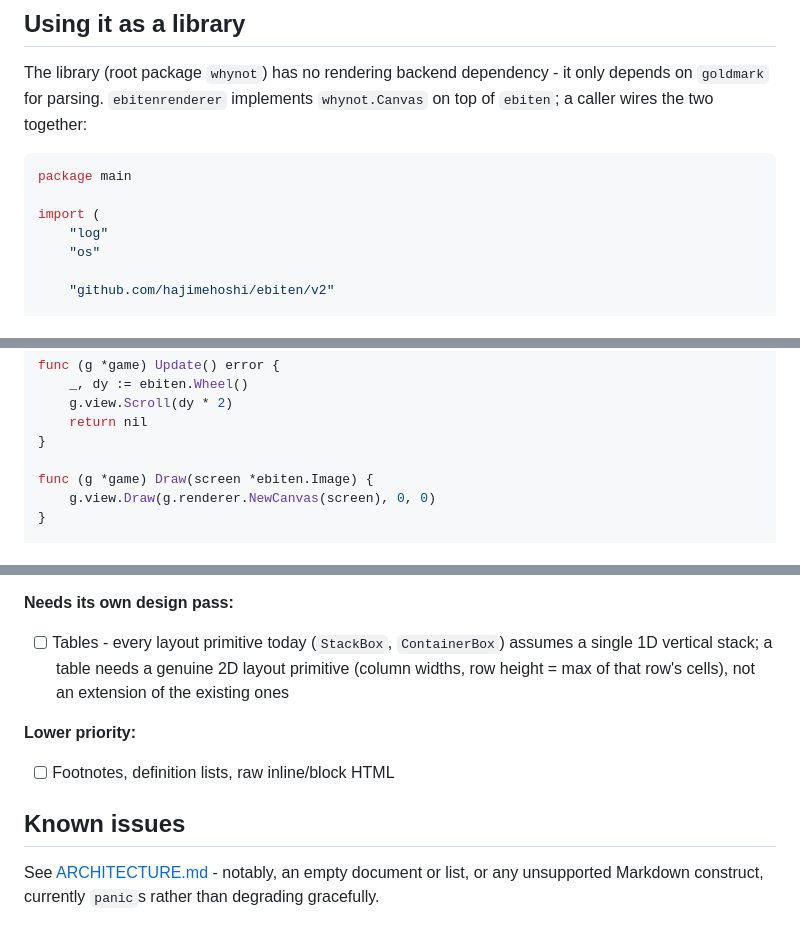
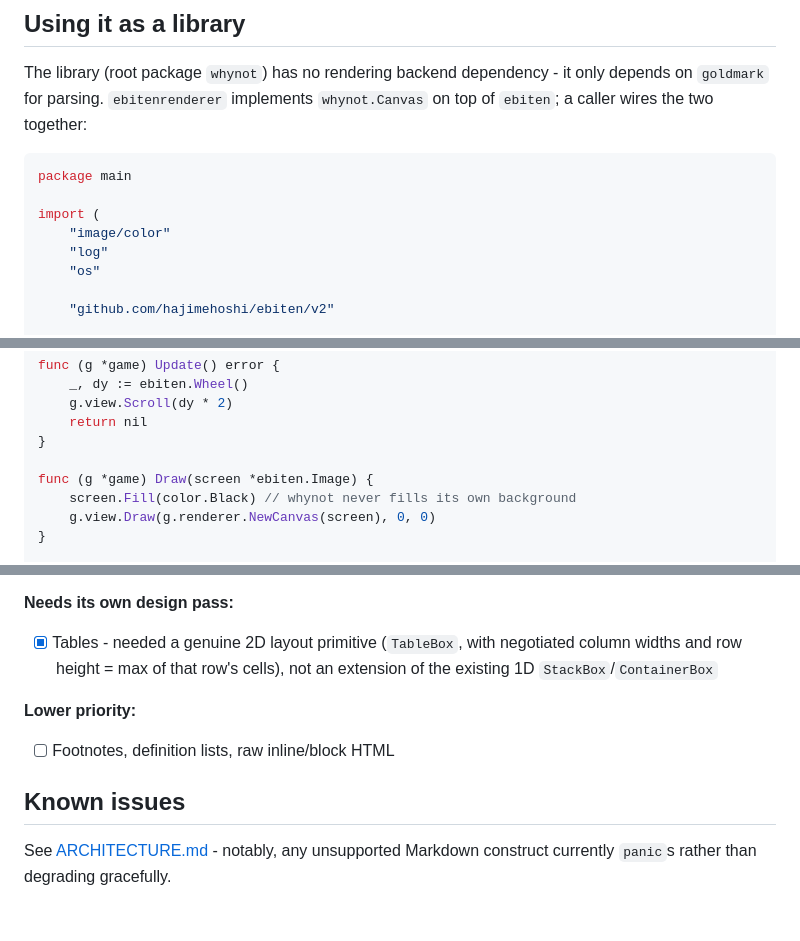
Before and after one commit to arnodel/whynot, a Markdown page: README.md, 3 parts joined by grey strips. Drawn GitHub-style.

```diff
--- a/README.md
+++ b/README.md
@@ -35,6 +35,7 @@ it only depends on `goldmark` for parsing. `ebitenrenderer` implements
 package main
 
 import (
+	"image/color"
 	"log"
 	"os"
 
@@ -56,6 +57,7 @@ func (g *game) Update() error {
 }
 
 func (g *game) Draw(screen *ebiten.Image) {
+	screen.Fill(color.Black) // whynot never fills its own background
 	g.view.Draw(g.renderer.NewCanvas(screen), 0, 0)
 }
 
@@ -129,16 +132,15 @@ rather than being an incremental addition.
 - [x] Nested lists
 
 **Needs its own design pass:**
-- [ ] Tables - every layout primitive today (`StackBox`, `ContainerBox`)
-      assumes a single 1D vertical stack; a table needs a genuine 2D
-      layout primitive (column widths, row height = max of that row's
-      cells), not an extension of the existing ones
+- [x] Tables - needed a genuine 2D layout primitive (`TableBox`, with
+      negotiated column widths and row height = max of that row's cells),
+      not an extension of the existing 1D `StackBox`/`ContainerBox`
 
 **Lower priority:**
 - [ ] Footnotes, definition lists, raw inline/block HTML
 
 ## Known issues
 
-See [ARCHITECTURE.md](ARCHITECTURE.md#known-issues) - notably, an empty
-document or list, or any unsupported Markdown construct, currently
-`panic`s rather than degrading gracefully.
+See [ARCHITECTURE.md](ARCHITECTURE.md#known-issues) - notably, any
+unsupported Markdown construct currently `panic`s rather than degrading
+gracefully.
```
Also changed, not shown: other parts of README.md (+1 -0 lines), ARCHITECTURE.md (+19 -11 lines).
